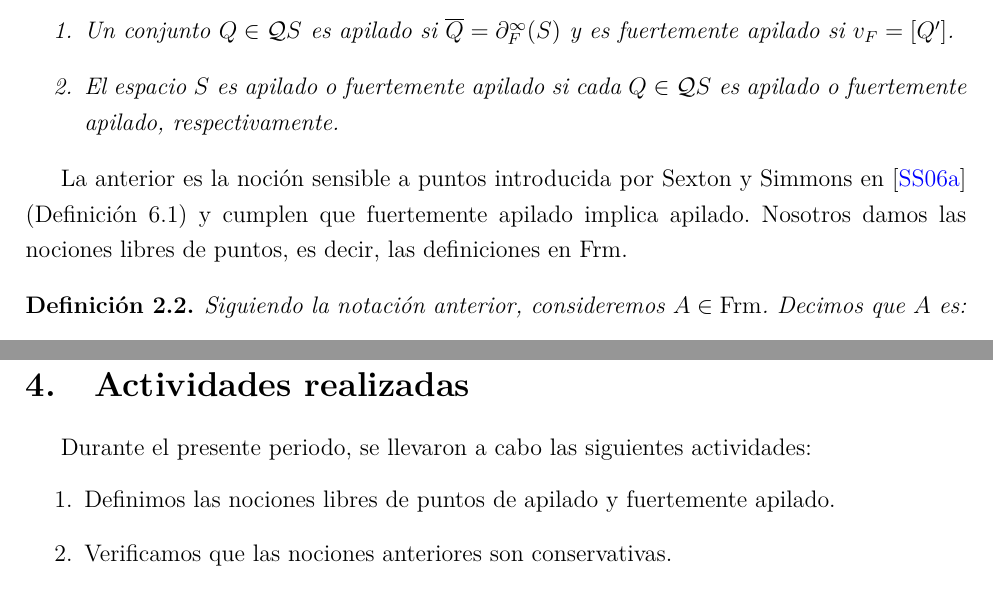
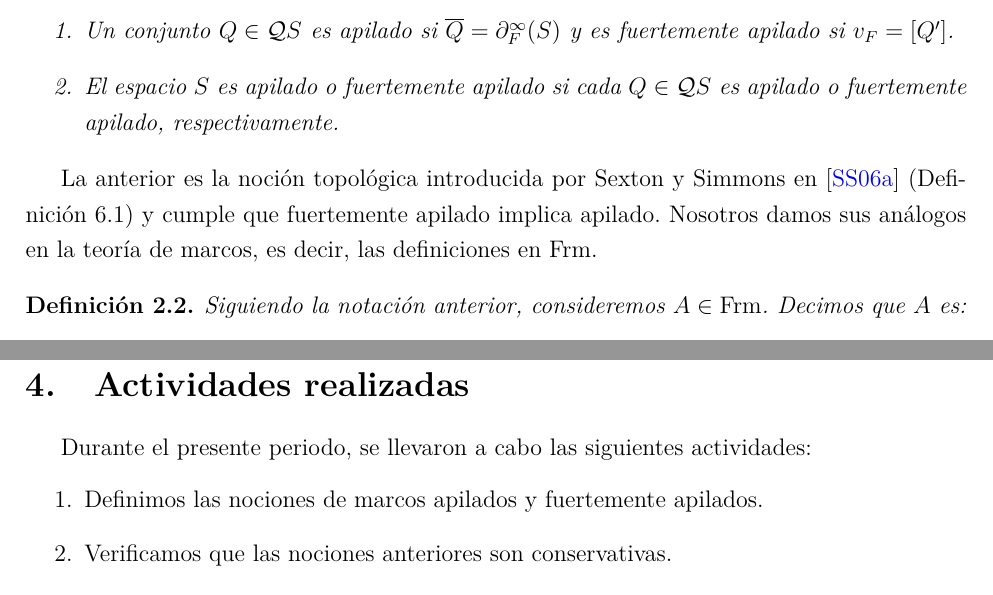
Before and after one commit to JCmonter/Tesis-doctorado, a LaTeX document (ReporteMensual.tex): two parts of pages 5 and 10 of 11, joined at a grey line, cut so that both start at the same text. Compiled offline with pdfLaTeX.

Commit message:
Sin nociones libres de puntos y sensibles de puntos

```diff
--- a/ReporteMensual.tex
+++ b/ReporteMensual.tex
@@ -240,7 +240,9 @@ Consideremos $S\in\Top$.
 \end{enumerate}
 \end{dfn}
 
-La anterior es la noción sensible a puntos introducida por Sexton y Simmons en \cite{sexton2006ordinal} (Definición 6.1) y cumplen que fuertemente apilado implica apilado. Nosotros damos las nociones libres de puntos, es decir, las definiciones en $\Frm$.
+La anterior es la noción topológica introducida por Sexton y Simmons en \cite{sexton2006ordinal} (Definición 6.1) y cumple
+que fuertemente apilado implica apilado. Nosotros damos sus análogos en la teoría de marcos, es decir,
+las definiciones en $\Frm$.
 
 \begin{dfn}\label{def:apilado-marcos}
 Siguiendo la notación anterior, consideremos $A\in \Frm$. Decimos que $A$ es:
@@ -453,7 +455,7 @@ Notemos que la anterior es la base para la topología usual en $[0,1)$  y al ser
 \section{Actividades realizadas}
 Durante el presente periodo, se llevaron a cabo las siguientes actividades:
 \begin{enumerate}
-  \item Definimos las nociones libres de puntos de apilado y fuertemente apilado.
+  \item Definimos las nociones de marcos apilados y fuertemente apilados.
   \item Verificamos que las nociones anteriores son conservativas.
   \item Analizamos algunas de las propiedades que tiene el marco $[0,1]$ y su construcción de parches.
 \end{enumerate}
```
Also changed, not shown: ReporteMensual.pdf.
